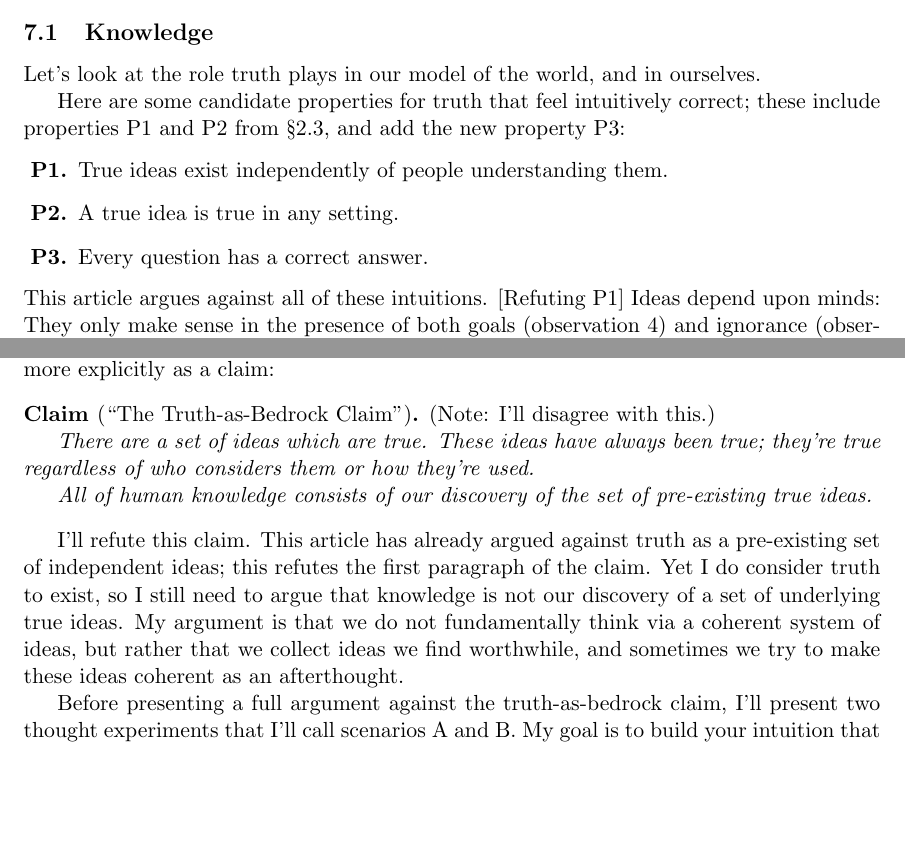
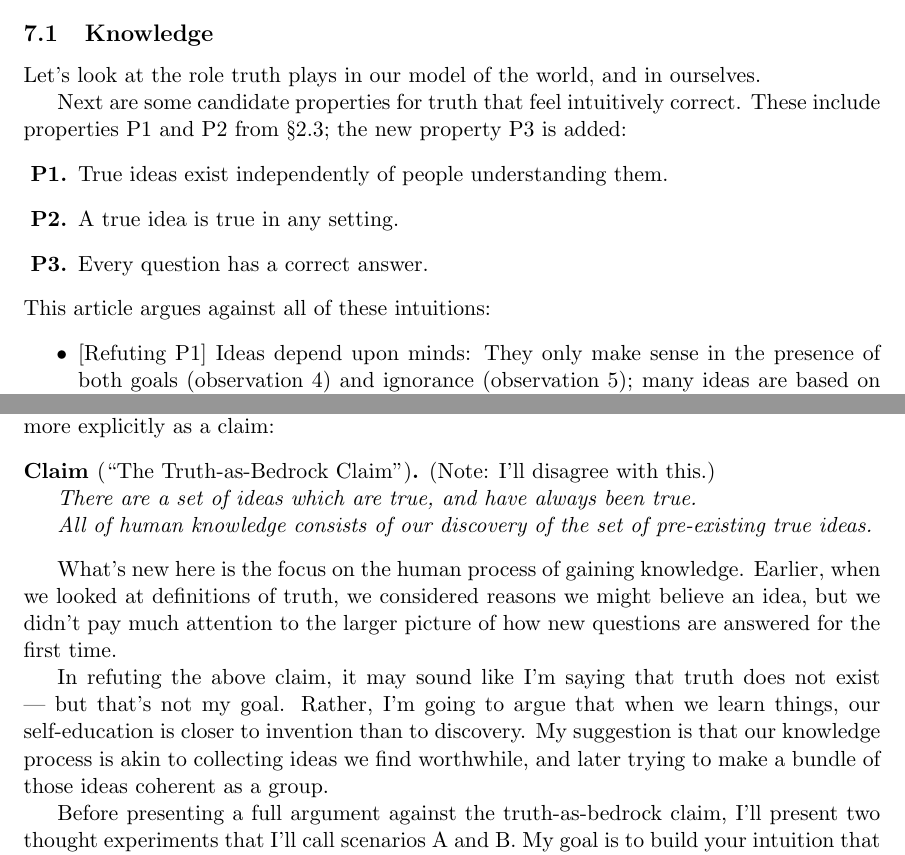
Before and after one commit to tylerneylon/truth, a LaTeX document (truth.tex): two parts of pages 36 and 37 of 47 before the commit and two parts of pages 36 and 37 of 48 after it, joined at a grey line, cut so that both start at the same text, the shorter picture padded with empty space. Compiled offline with pdfLaTeX.

Commit message:
Update on Overleaf.

```diff
--- a/truth.tex
+++ b/truth.tex
@@ -2518,18 +2517,19 @@ complete and correct view of physics, we are making decisions.
 Let's look at the role truth plays in our model of the world, and in
 ourselves.
 
-Here are some candidate properties for truth that feel intuitively correct;
-these include properties P1 and P2 from \S\ref{c7}, and
-add the new property P3:
+Next are some candidate properties for truth that feel intuitively correct.
+These include properties P1 and P2 from \S\ref{c7}; the new property
+P3 is added:
 \begin{itemize}
     \item[{\bf P1.}] True ideas exist independently of people understanding
         them.
     \item[{\bf P2.}] A true idea is true in any setting.
     \item[{\bf P3.}] Every question has a correct answer.
 \end{itemize}
-This article argues against all of these intuitions.
-[Refuting P1] Ideas depend upon minds: They only make sense in the presence of
+This article argues against all of these intuitions:
+\begin{itemize}
+\item{} [Refuting P1] Ideas depend upon minds: They only make sense in the presence of
 both goals (observation \ref{o4}) and ignorance (observation \ref{o5}); many
 ideas are based on accidents of human history (observation \ref{o8}).
-[Refuting P2] The
+\item{} [Refuting P2] The
 truth of many ideas depends on how we test it (observation \ref{o6}).
@@ -2568,25 +2569,26 @@ human knowledge;'' or, to spell it out more explicitly as a claim:
 \begin{claim}[``The Truth-as-Bedrock Claim'']
     {\normalfont (Note: I'll disagree with this.)}
 
-    There are a set of ideas which are true.
-    These ideas have always been true; they're true
-    regardless of who considers them or how they're used.
+    There are a set of ideas which are true, and have
+    always been true.
 
     All of human knowledge consists of our discovery
     of the set of pre-existing true ideas.
 \end{claim}
 
-I'll refute this claim.
-This article has already argued against truth
-as a pre-existing set of independent ideas; this refutes the first paragraph of
-the claim.
-Yet I do consider truth to exist, so I still need to argue that knowledge is not
-our discovery of a set of underlying true ideas.
-My argument is that we
-do not fundamentally
-think via a coherent system of ideas, but rather that we collect ideas we
-find worthwhile, and sometimes we try to make these ideas coherent as an
-afterthought.
+What's new here is the focus on the human process
+of gaining knowledge. Earlier, when we looked at definitions
+of truth, we considered reasons we might believe an idea, but
+we didn't pay much attention to the larger picture of how new
+questions are answered for the first time.
+
+In refuting the above claim, it may sound like I'm saying
+that truth does not exist --- but that's not my goal.
+Rather, I'm going to argue that when we learn things, our
+self-education is closer to invention than to discovery.
+My suggestion is that our knowledge process is akin to
+collecting ideas we find worthwhile, and later trying
+to make a bundle of those ideas coherent as a group.
 
 Before presenting a full argument against the truth-as-bedrock claim,
 I'll present two
```
Also changed, not shown: truth.tex (20 more changed lines).
